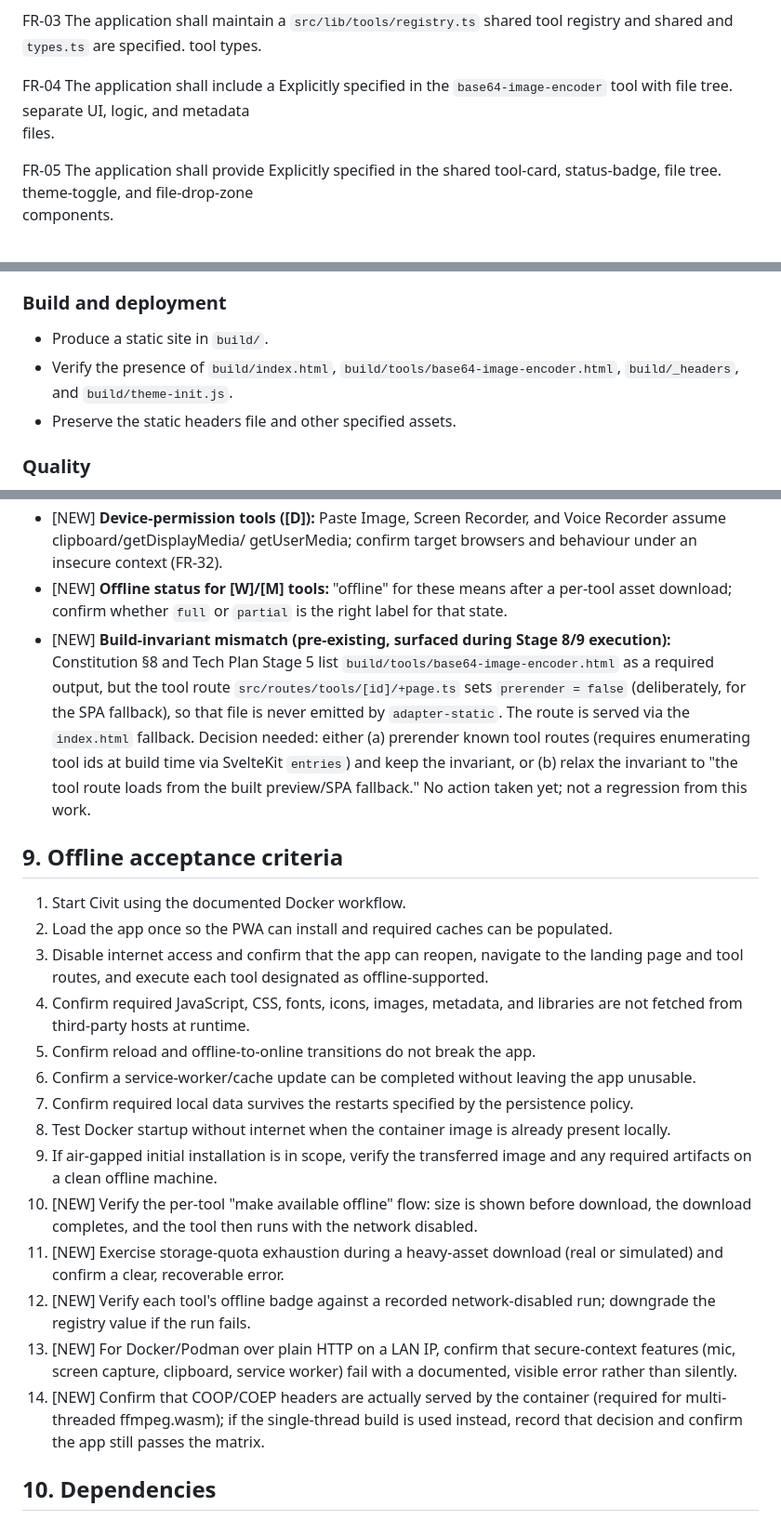
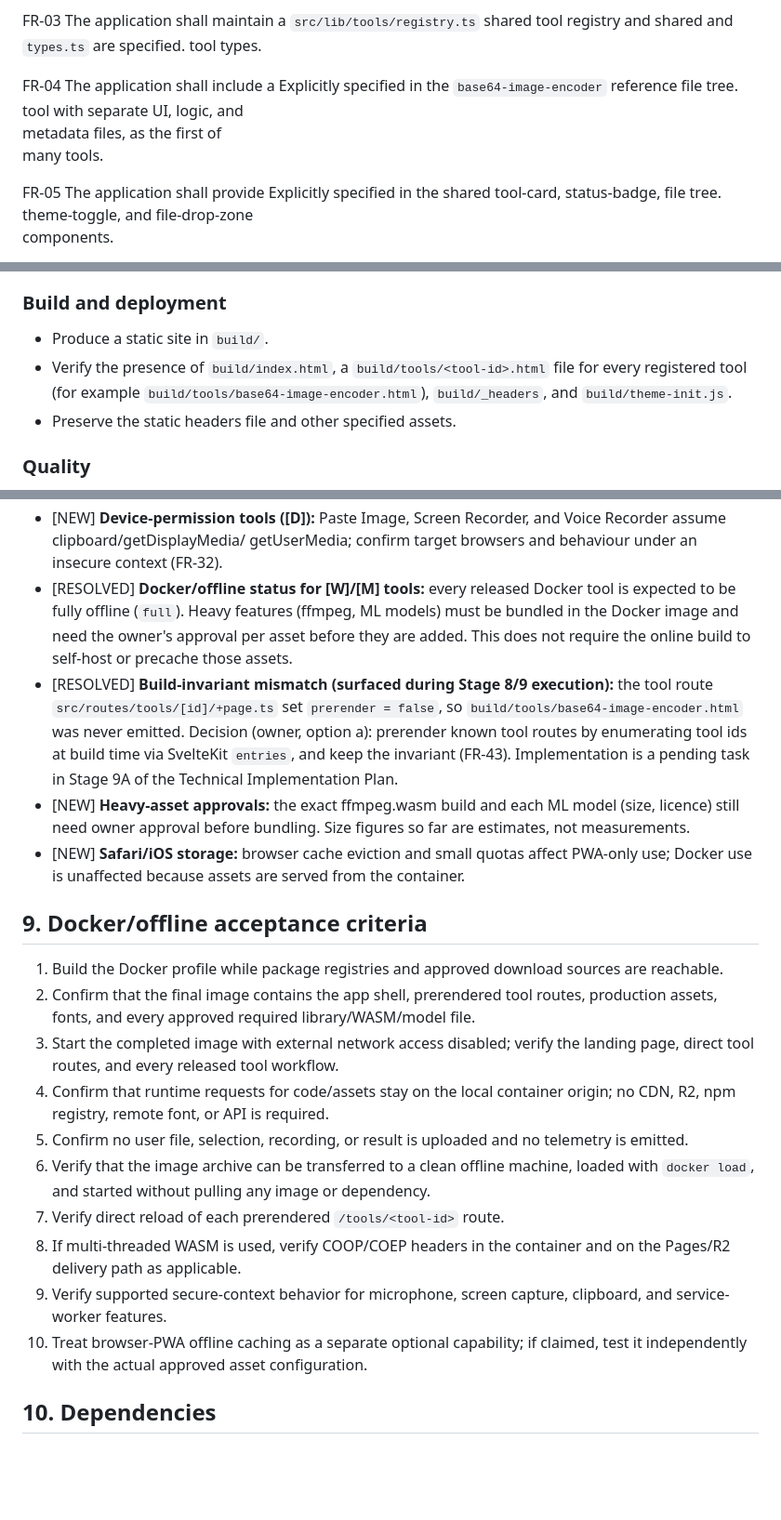
Before and after one commit to raycode22/civit, a Markdown page: docs/02-PRD.md, 3 parts joined by grey strips. Shown at 93% size. Drawn GitHub-style; blank space fills up the shorter version.

Commit message:
Add offline deployment plan and update PRD

```diff
--- a/docs/02-PRD.md
+++ b/docs/02-PRD.md
@@ -117,9 +112,10 @@ research:
                           tool types.
 
   FR-04                   The application shall include a    Explicitly specified in the
-                          `base64-image-encoder` tool with   file tree.
-                          separate UI, logic, and metadata
-                          files.
+                          `base64-image-encoder` reference   file tree.
+                          tool with separate UI, logic, and
+                          metadata files, as the first of
+                          many tools.
 
   FR-05                   The application shall provide      Explicitly specified in the
                           shared tool-card, status-badge,    file tree.
@@ -208,9 +210,10 @@ research:
 ### Build and deployment
 
 -   Produce a static site in `build/`.
--   Verify the presence of `build/index.html`,
-    `build/tools/base64-image-encoder.html`, `build/_headers`, and
-    `build/theme-init.js`.
+-   Verify the presence of `build/index.html`, a
+    `build/tools/<tool-id>.html` file for every registered tool (for
+    example `build/tools/base64-image-encoder.html`), `build/_headers`,
+    and `build/theme-init.js`.
 -   Preserve the static headers file and other specified assets.
 
 ### Quality
@@ -339,37 +352,37 @@ browser support, or availability targets.
     Recorder, and Voice Recorder assume clipboard/getDisplayMedia/
     getUserMedia; confirm target browsers and behaviour under an
     insecure context (FR-32).
--   [NEW] **Offline status for [W]/[M] tools:** "offline" for these
-    means after a per-tool asset download; confirm whether `full` or
-    `partial` is the right label for that state.
--   [NEW] **Build-invariant mismatch (pre-existing, surfaced during
-    Stage 8/9 execution):** Constitution §8 and Tech Plan Stage 5 list
-    `build/tools/base64-image-encoder.html` as a required output, but
-    the tool route `src/routes/tools/[id]/+page.ts` sets
-    `prerender = false` (deliberately, for the SPA fallback), so that
-    file is never emitted by `adapter-static`. The route is served via
-    the `index.html` fallback. Decision needed: either (a) prerender
-    known tool routes (requires enumerating tool ids at build time via
-    SvelteKit `entries`) and keep the invariant, or (b) relax the
-    invariant to "the tool route loads from the built preview/SPA
-    fallback." No action taken yet; not a regression from this work.
+-   [RESOLVED] **Docker/offline status for [W]/[M] tools:** every released
+    Docker tool is expected to be fully offline (`full`). Heavy features
+    (ffmpeg, ML models) must be bundled in the Docker image and need the
+    owner's approval per asset before they are added. This does not require
+    the online build to self-host or precache those assets.
+-   [RESOLVED] **Build-invariant mismatch (surfaced during Stage 8/9
+    execution):** the tool route `src/routes/tools/[id]/+page.ts` set
+    `prerender = false`, so `build/tools/base64-image-encoder.html` was
+    never emitted. Decision (owner, option a): prerender known tool
+    routes by enumerating tool ids at build time via SvelteKit
+    `entries`, and keep the invariant (FR-43). Implementation is a
+    pending task in Stage 9A of the Technical Implementation Plan.
+-   [NEW] **Heavy-asset approvals:** the exact ffmpeg.wasm build and each
+    ML model (size, licence) still need owner approval before bundling.
+    Size figures so far are estimates, not measurements.
+-   [NEW] **Safari/iOS storage:** browser cache eviction and small quotas
+    affect PWA-only use; Docker use is unaffected because assets are
+    served from the container.
 
-## 9. Offline acceptance criteria
+## 9. Docker/offline acceptance criteria
 
-1. Start Civit using the documented Docker workflow.
-2. Load the app once so the PWA can install and required caches can be populated.
-3. Disable internet access and confirm that the app can reopen, navigate to the landing page and tool routes, and execute each tool designated as offline-supported.
-4. Confirm required JavaScript, CSS, fonts, icons, images, metadata, and libraries are not fetched from third-party hosts at runtime.
-5. Confirm reload and offline-to-online transitions do not break the app.
-6. Confirm a service-worker/cache update can be completed without leaving the app unusable.
-7. Confirm required local data survives the restarts specified by the persistence policy.
-8. Test Docker startup without internet when the container image is already present locally.
-9. If air-gapped initial installation is in scope, verify the transferred image and any required artifacts on a clean offline machine.
-10. [NEW] Verify the per-tool "make available offline" flow: size is shown before download, the download completes, and the tool then runs with the network disabled.
-11. [NEW] Exercise storage-quota exhaustion during a heavy-asset download (real or simulated) and confirm a clear, recoverable error.
-12. [NEW] Verify each tool's offline badge against a recorded network-disabled run; downgrade the registry value if the run fails.
-13. [NEW] For Docker/Podman over plain HTTP on a LAN IP, confirm that secure-context features (mic, screen capture, clipboard, service worker) fail with a documented, visible error rather than silently.
-14. [NEW] Confirm that COOP/COEP headers are actually served by the container (required for multi-threaded ffmpeg.wasm); if the single-thread build is used instead, record that decision and confirm the app still passes the matrix.
+1. Build the Docker profile while package registries and approved download sources are reachable.
+2. Confirm that the final image contains the app shell, prerendered tool routes, production assets, fonts, and every approved required library/WASM/model file.
+3. Start the completed image with external network access disabled; verify the landing page, direct tool routes, and every released tool workflow.
+4. Confirm that runtime requests for code/assets stay on the local container origin; no CDN, R2, npm registry, remote font, or API is required.
+5. Confirm no user file, selection, recording, or result is uploaded and no telemetry is emitted.
+6. Verify that the image archive can be transferred to a clean offline machine, loaded with `docker load`, and started without pulling any image or dependency.
+7. Verify direct reload of each prerendered `/tools/<tool-id>` route.
+8. If multi-threaded WASM is used, verify COOP/COEP headers in the container and on the Pages/R2 delivery path as applicable.
+9. Verify supported secure-context behavior for microphone, screen capture, clipboard, and service-worker features.
+10. Treat browser-PWA offline caching as a separate optional capability; if claimed, test it independently with the actual approved asset configuration.
 
 ## 10. Dependencies
 
```
Also changed, not shown: other parts of docs/02-PRD.md (+89 -80 lines), docs/06-DOCKER-OFFLINE-DEPLOYMENT-PLAN.md (added, +117 -0 lines).
